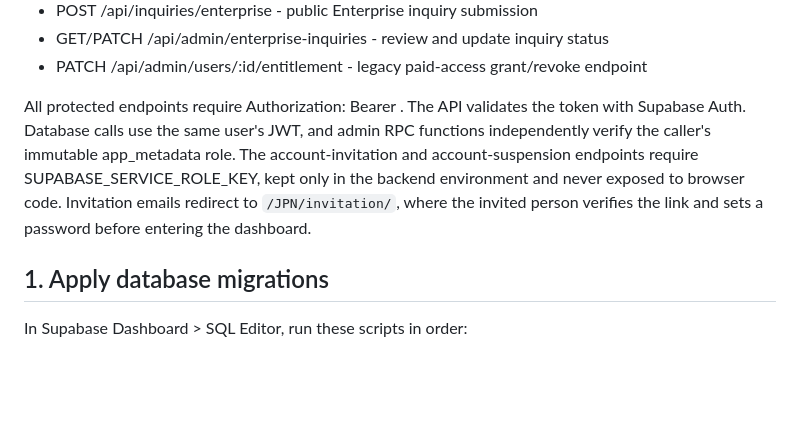
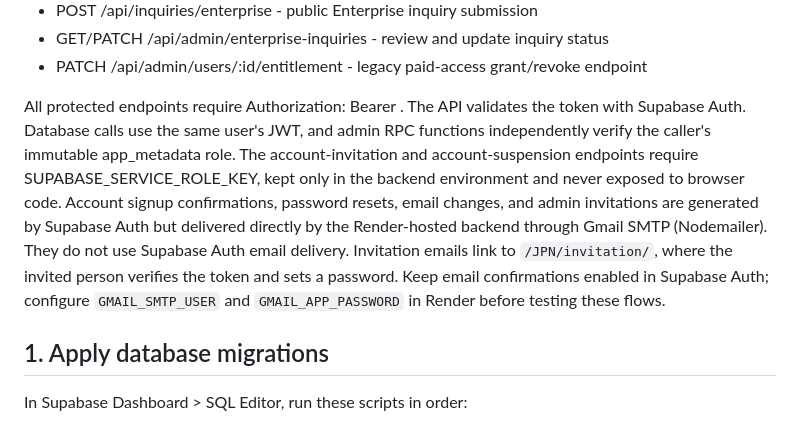
Before and after one commit to Jigar1234Nob/JPN, a Markdown page: backend/README.md, the part around the change. Drawn GitHub-style; blank space fills up the shorter version.

Commit message:
Document Render Gmail auth email delivery

```diff
--- a/backend/README.md
+++ b/backend/README.md
@@ -22,7 +22,7 @@ Node.js 20+ / Express API using Supabase Auth for identity, Postgres row-level s
 - GET/PATCH /api/admin/enterprise-inquiries - review and update inquiry status
 - PATCH /api/admin/users/:id/entitlement - legacy paid-access grant/revoke endpoint
 
-All protected endpoints require Authorization: Bearer <Supabase access token>. The API validates the token with Supabase Auth. Database calls use the same user's JWT, and admin RPC functions independently verify the caller's immutable app_metadata role. The account-invitation and account-suspension endpoints require SUPABASE_SERVICE_ROLE_KEY, kept only in the backend environment and never exposed to browser code. Invitation emails redirect to `/JPN/invitation/`, where the invited person verifies the link and sets a password before entering the dashboard.
+All protected endpoints require Authorization: Bearer <Supabase access token>. The API validates the token with Supabase Auth. Database calls use the same user's JWT, and admin RPC functions independently verify the caller's immutable app_metadata role. The account-invitation and account-suspension endpoints require SUPABASE_SERVICE_ROLE_KEY, kept only in the backend environment and never exposed to browser code. Account signup confirmations, password resets, email changes, and admin invitations are generated by Supabase Auth but delivered directly by the Render-hosted backend through Gmail SMTP (Nodemailer). They do not use Supabase Auth email delivery. Invitation emails link to `/JPN/invitation/`, where the invited person verifies the token and sets a password. Keep email confirmations enabled in Supabase Auth; configure `GMAIL_SMTP_USER` and `GMAIL_APP_PASSWORD` in Render before testing these flows.
 
 ## 1. Apply database migrations
 
```
